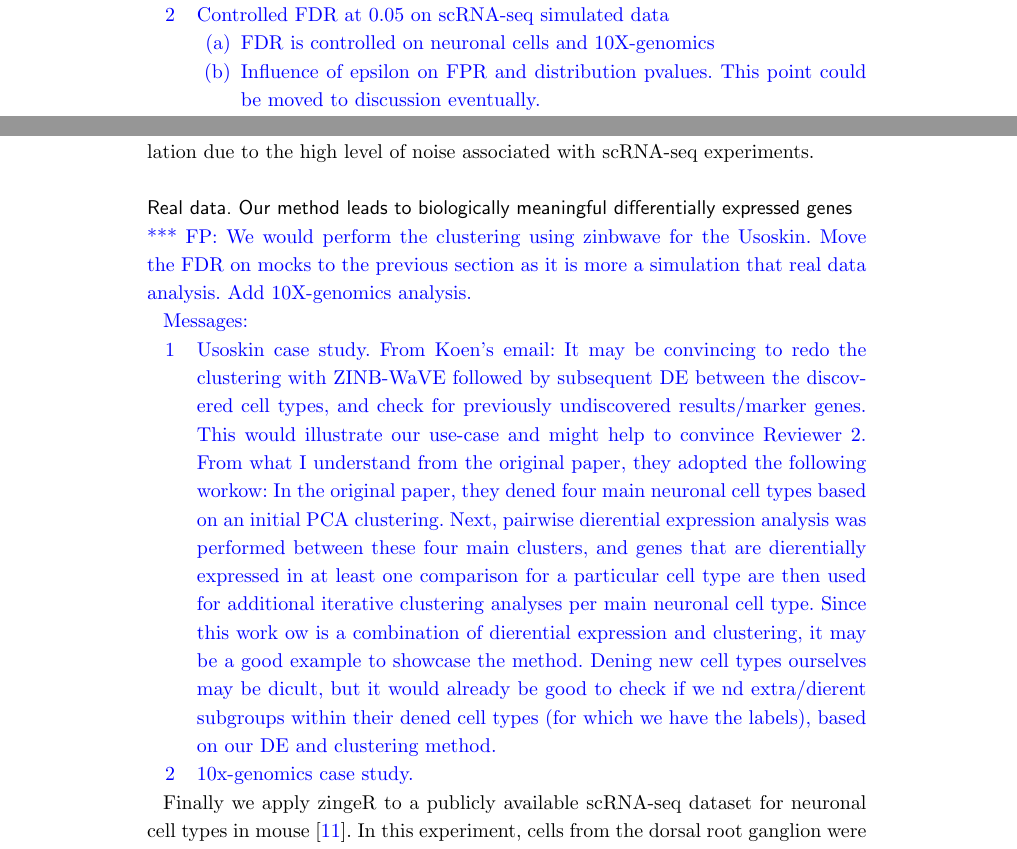
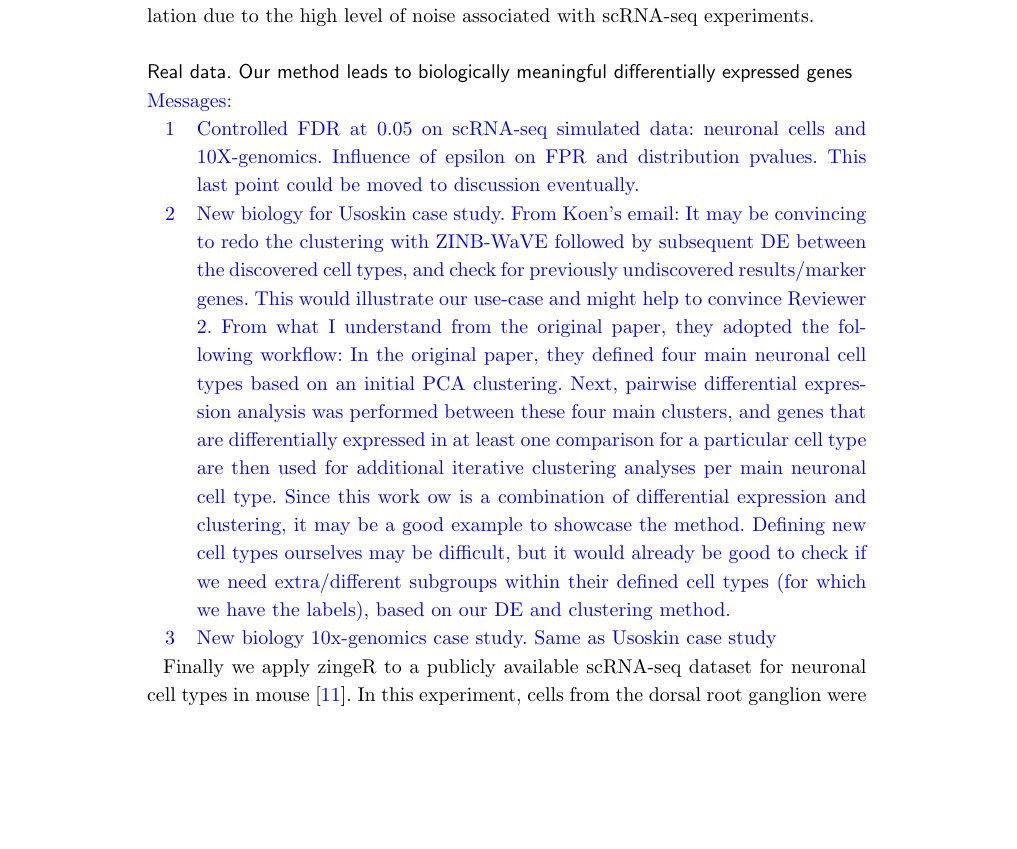
Before and after one commit to statOmics/zinbwaveZinger, a LaTeX document (main.tex): two parts of pages 4 and 6 of 19 before the commit and part of page 6 of 19 after it, the two joined at a grey line, cut so that both start at the same text, the shorter picture padded with empty space. Compiled offline with pdfLaTeX.

Commit message:
Update on Overleaf.

```diff
--- a/main.tex
+++ b/main.tex
@@ -76,6 +76,7 @@
 
 %%%% remove this line when submitting
 \newcommand{\fanny}[1]{\textcolor{blue}{*** FP: #1}}
+\newcommand{\koen}[1]{\textcolor{olive}{*** KVdB: #1}}
 
 %%%%%%%%%%%%%%%%%%%%%%%%%%%%%%%%%%%%%%%%%%%%%%%%%
 %%                                             %%
@@ -447,12 +447,4 @@ However, also in scRNA-seq applications, a decrease in dispersion estimates is a
   \item no big difference between genewise and common dispersion. See supplementary figures. Could be explained by no big diff in weights and disp. See supplementary figures. Genewise dispersion is 15 times slower than common. We think that common dispersion is a good approximation. This point could be moved to discussion eventually.
-  \end{enumerate}
-
-\item Controlled FDR at 0.05 on scRNA-seq simulated data
-  \begin{enumerate}
-  \item FDR is controlled on neuronal cells and 10X-genomics
-  \item Influence of epsilon on FPR and distribution pvalues. This point could be moved to discussion eventually.
-  \end{enumerate}
-
 \end{enumerate}
 }
 
@@ -496,12 +488,13 @@ Note, that the performance of all methods is still lower than in the bulk RNA-se
 
 \subsection*{Real data. Our method leads to biologically meaningful differentially expressed genes}
 
-\fanny{We would perform the clustering using zinbwave for the Usoskin. Move the FDR on mocks to the previous section as it is more a simulation that real data analysis. Add 10X-genomics analysis.}
-
 {\color{blue} Messages:
 \begin{enumerate}
-\item Usoskin case study. From Koen's email: It may be convincing to redo the clustering with ZINB-WaVE followed by subsequent DE between the discovered cell types, and check for previously undiscovered results/marker genes. This would illustrate our use-case and might help to convince Reviewer 2. From what I understand from the original paper, they adopted the following workow: In the original paper, they dened four main neuronal cell types based on an initial PCA clustering. Next, pairwise dierential expression analysis was performed between these four main clusters, and genes that are dierentially expressed in at least one comparison for a particular cell type are then used for additional iterative clustering analyses per main neuronal cell type. Since this work ow is a combination of dierential expression and clustering, it may be a good example to showcase the method. Dening new cell types ourselves may be dicult, but it would already be good to check if we nd extra/dierent subgroups within their dened cell types (for which we have the labels), based on our DE and clustering method.
-\item 10x-genomics case study.
+\item Controlled FDR at 0.05 on scRNA-seq simulated data: neuronal cells and 10X-genomics. Influence of epsilon on FPR and distribution pvalues. This last point could be moved to discussion eventually.
+
+\item New biology for Usoskin case study. From Koen's email: It may be convincing to redo the clustering with ZINB-WaVE followed by subsequent DE between the discovered cell types, and check for previously undiscovered results/marker genes. This would illustrate our use-case and might help to convince Reviewer 2. From what I understand from the original paper, they adopted the following workflow: In the original paper, they defined four main neuronal cell types based on an initial PCA clustering. Next, pairwise differential expression analysis was performed between these four main clusters, and genes that are differentially expressed in at least one comparison for a particular cell type are then used for additional iterative clustering analyses per main neuronal cell type. Since this work ow is a combination of differential expression and clustering, it may be a good example to showcase the method. Defining new cell types ourselves may be difficult, but it would already be good to check if we need extra/different subgroups within their defined cell types (for which we have the labels), based on our DE and clustering method.
+
+\item New biology 10x-genomics case study. Same as Usoskin case study
 \end{enumerate}
 }
 
```
Also changed, not shown: main.tex (9 more changed lines).
